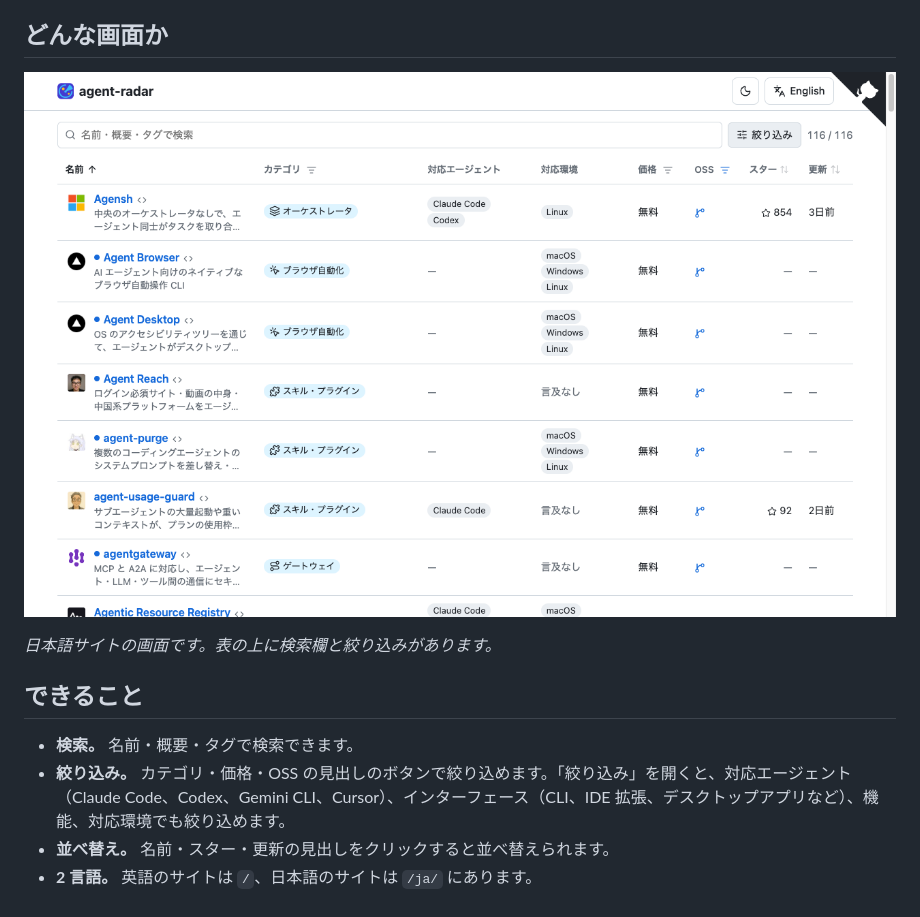
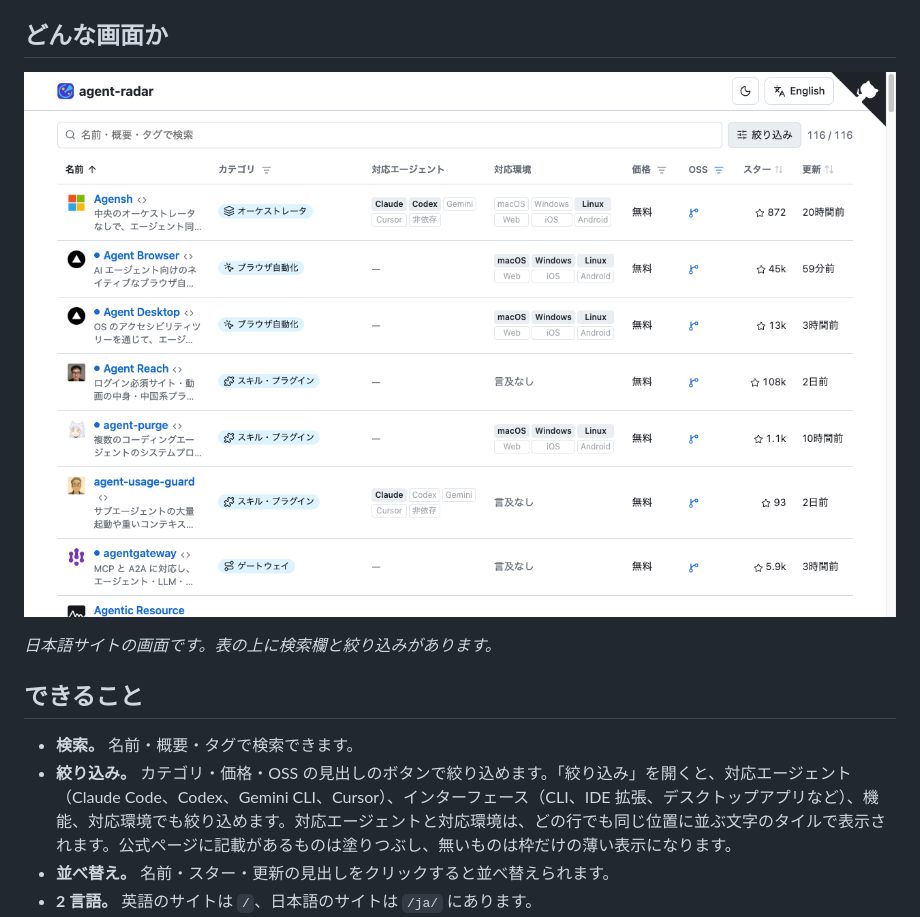
Before and after one commit to Asugawara/agent-radar, a Markdown page: README.ja.md, the part around the change. GitHub-like rendering; pictures changed too: docs/images/ja/table.png.

```diff
--- a/README.ja.md
+++ b/README.ja.md
@@ -21,7 +21,7 @@ Claude Code や Codex などのエージェントに使うツールを選びた
 ## できること
 
 - **検索。** 名前・概要・タグで検索できます。
-- **絞り込み。** カテゴリ・価格・OSS の見出しのボタンで絞り込めます。「絞り込み」を開くと、対応エージェント（Claude Code、Codex、Gemini CLI、Cursor）、インターフェース（CLI、IDE 拡張、デスクトップアプリなど）、機能、対応環境でも絞り込めます。
+- **絞り込み。** カテゴリ・価格・OSS の見出しのボタンで絞り込めます。「絞り込み」を開くと、対応エージェント（Claude Code、Codex、Gemini CLI、Cursor）、インターフェース（CLI、IDE 拡張、デスクトップアプリなど）、機能、対応環境でも絞り込めます。対応エージェントと対応環境は、どの行でも同じ位置に並ぶ文字のタイルで表示されます。公式ページに記載があるものは塗りつぶし、無いものは枠だけの薄い表示になります。
 - **並べ替え。** 名前・スター・更新の見出しをクリックすると並べ替えられます。
 - **2 言語。** 英語のサイトは `/`、日本語のサイトは `/ja/` にあります。
 - **ライト／ダークとスマートフォン。** ヘッダーでテーマを切り替えられます。スマートフォンでは対応エージェント、対応環境、価格、OSS、カテゴリの列が隠れ、カテゴリは概要の下に表示されます。
```
Also changed, not shown: README.md (+1 -1 lines), docs/images/table.png, 13 other files.
